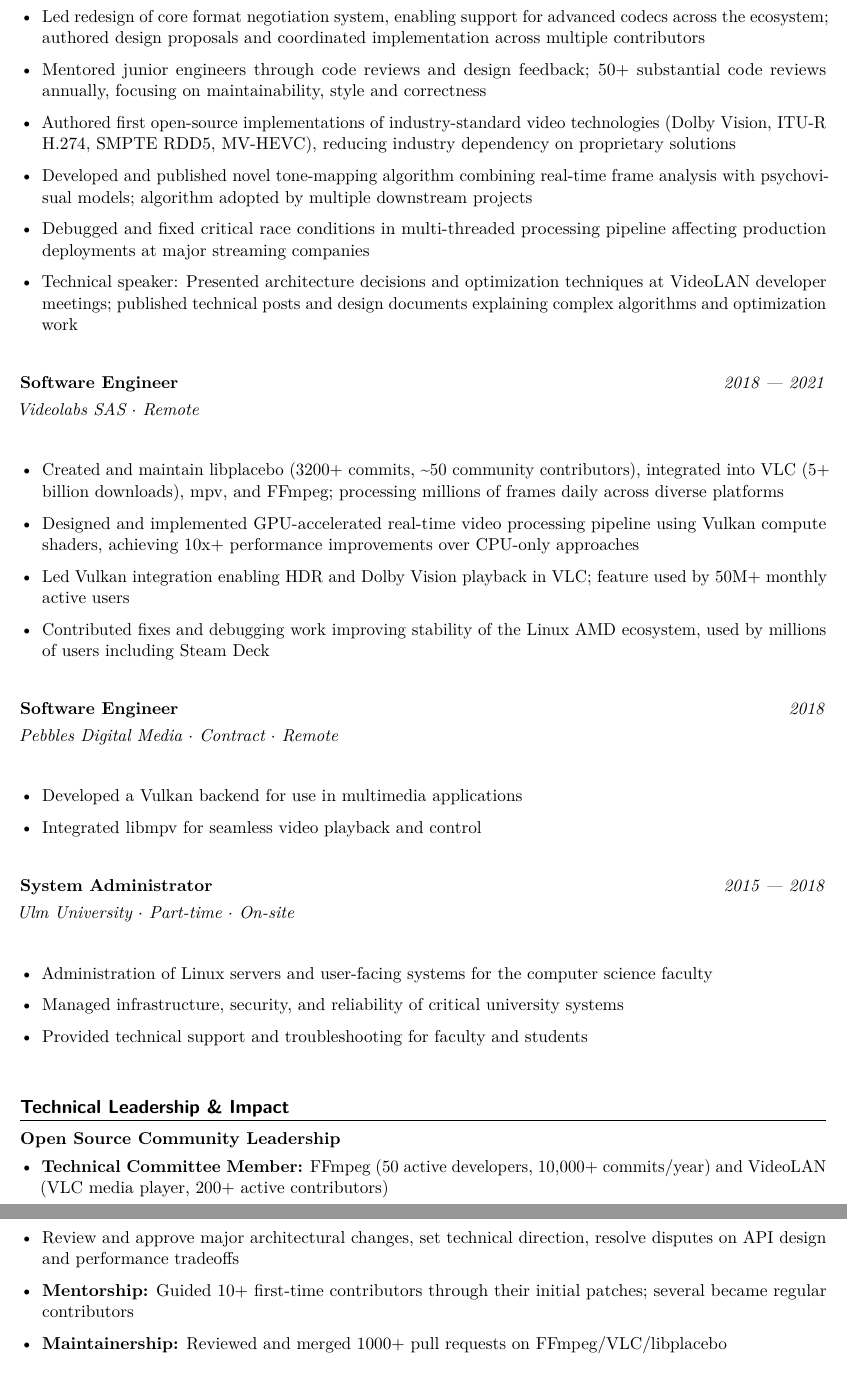
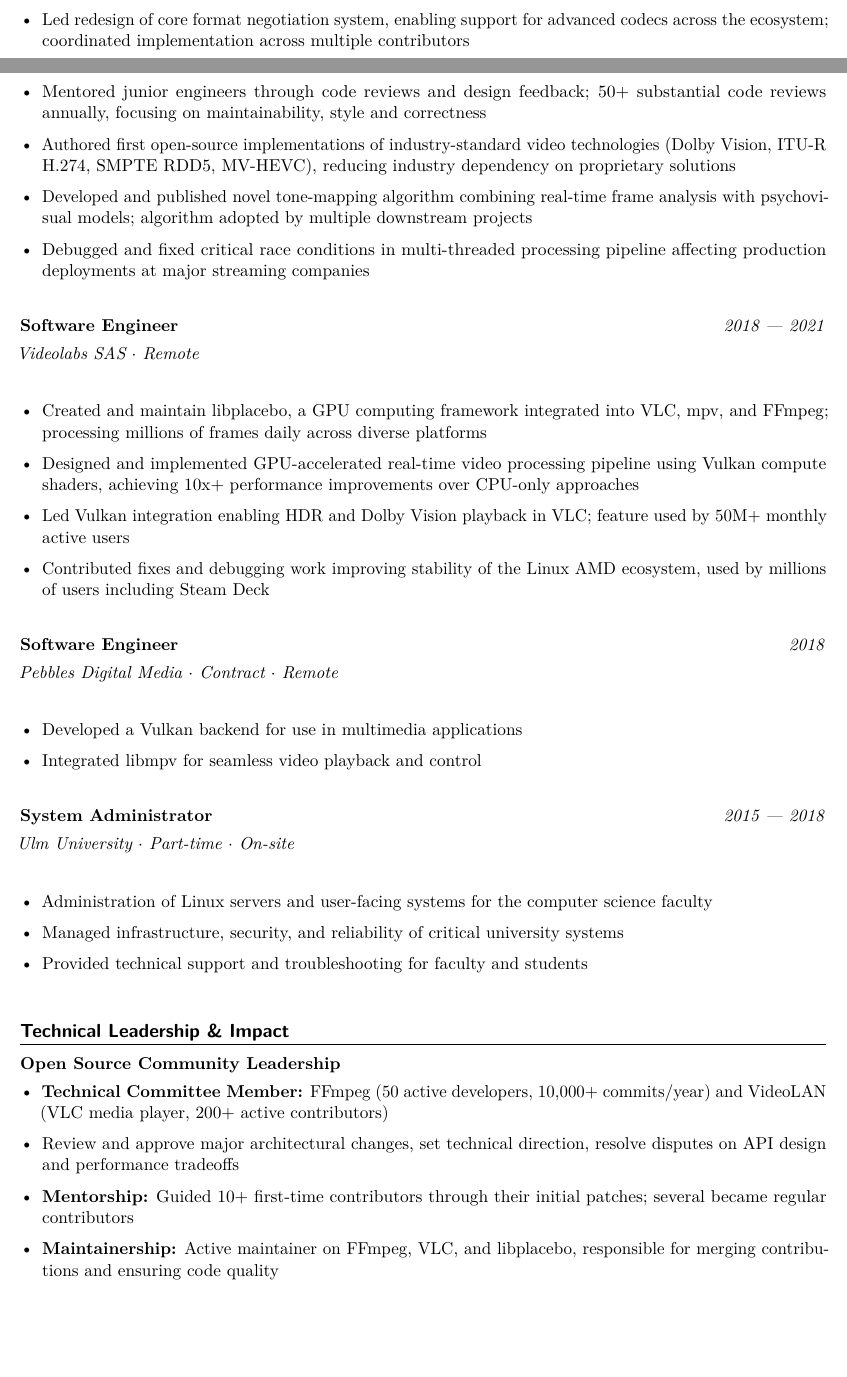
Before and after one commit to haasn/website, a LaTeX CV (cv/niklas_haas_cv.tex): two parts of pages 2 and 3 of 4 before the commit and two parts of pages 1 and 2 of 3 after it, joined at a grey line, cut so that both start at the same text, the shorter picture padded with empty space. Compiled offline with pdfLaTeX.

Commit message:
Eliminate redundancies from CV
Remove duplicate information across sections:
- FFmpeg technical committee membership details now only in Technical Leadership
- libplacebo stats simplified in Professional Experience, detailed in Project Leadership
- Design proposals mention removed from Professional Experience, kept in Technical Leadership
- Conference speaking removed from Professional Experience, kept in Technical Influence
- Code review metrics streamlined between Professional Experience and Maintainership
- Benchmarking tools mention removed from Independent Consultant, detailed in Project Leadership

```diff
--- a/cv/niklas_haas_cv.tex
+++ b/cv/niklas_haas_cv.tex
@@ -108,19 +107,18 @@
 
 \experience{Senior Software Engineer}{2021 --- Present}{FFlabs SAS $\cdot$ Remote}{
 \begin{itemize}[leftmargin=*, itemsep=2pt]
-    \item Core developer and technical committee member for FFmpeg, used by 2600+ companies including Meta, Google, Netflix, Spotify; make architectural decisions affecting infrastructure processing billions of videos daily
-    \item Led redesign of core format negotiation system, enabling support for advanced codecs across the ecosystem; authored design proposals and coordinated implementation across multiple contributors
+    \item Core developer for FFmpeg, used by 2600+ companies including Meta, Google, Netflix, Spotify; work affects infrastructure processing billions of videos daily
+    \item Led redesign of core format negotiation system, enabling support for advanced codecs across the ecosystem; coordinated implementation across multiple contributors
     \item Mentored junior engineers through code reviews and design feedback; 50+ substantial code reviews annually, focusing on maintainability, style and correctness
     \item Authored first open-source implementations of industry-standard video technologies (Dolby Vision, ITU-R H.274, SMPTE RDD5, MV-HEVC), reducing industry dependency on proprietary solutions
     \item Developed and published novel tone-mapping algorithm combining real-time frame analysis with psychovisual models; algorithm adopted by multiple downstream projects
     \item Debugged and fixed critical race conditions in multi-threaded processing pipeline affecting production deployments at major streaming companies
-    \item Technical speaker: Presented architecture decisions and optimization techniques at VideoLAN developer meetings; published technical posts and design documents explaining complex algorithms and optimization work
 \end{itemize}
 }
 
 \experience{Software Engineer}{2018 --- 2021}{Videolabs SAS $\cdot$ Remote}{
 \begin{itemize}[leftmargin=*, itemsep=2pt]
-    \item Created and maintain libplacebo (3200+ commits, \textasciitilde{}50 community contributors), integrated into VLC (5+ billion downloads), mpv, and FFmpeg; processing millions of frames daily across diverse platforms
+    \item Created and maintain libplacebo, a GPU computing framework integrated into VLC, mpv, and FFmpeg; processing millions of frames daily across diverse platforms
     \item Designed and implemented GPU-accelerated real-time video processing pipeline using Vulkan compute shaders, achieving 10x+ performance improvements over CPU-only approaches
     \item Led Vulkan integration enabling HDR and Dolby Vision playback in VLC; feature used by 50M+ monthly active users
     \item Contributed fixes and debugging work improving stability of the Linux AMD ecosystem, used by millions of users including Steam Deck
@@ -151,7 +149,7 @@
     \item \textbf{Technical Committee Member:} FFmpeg (50 active developers, 10,000+ commits/year) and VideoLAN (VLC media player, 200+ active contributors)
     \item Review and approve major architectural changes, set technical direction, resolve disputes on API design and performance tradeoffs
     \item \textbf{Mentorship:} Guided 10+ first-time contributors through their initial patches; several became regular contributors
-    \item \textbf{Maintainership:} Reviewed and merged 1000+ pull requests on FFmpeg/VLC/libplacebo
+    \item \textbf{Maintainership:} Active maintainer on FFmpeg, VLC, and libplacebo, responsible for merging contributions and ensuring code quality
 \end{itemize}
 
 \subsection*{Project Leadership \& Adoption}
```
Also changed, not shown: cv/niklas_haas_cv.tex (1 more changed lines).
